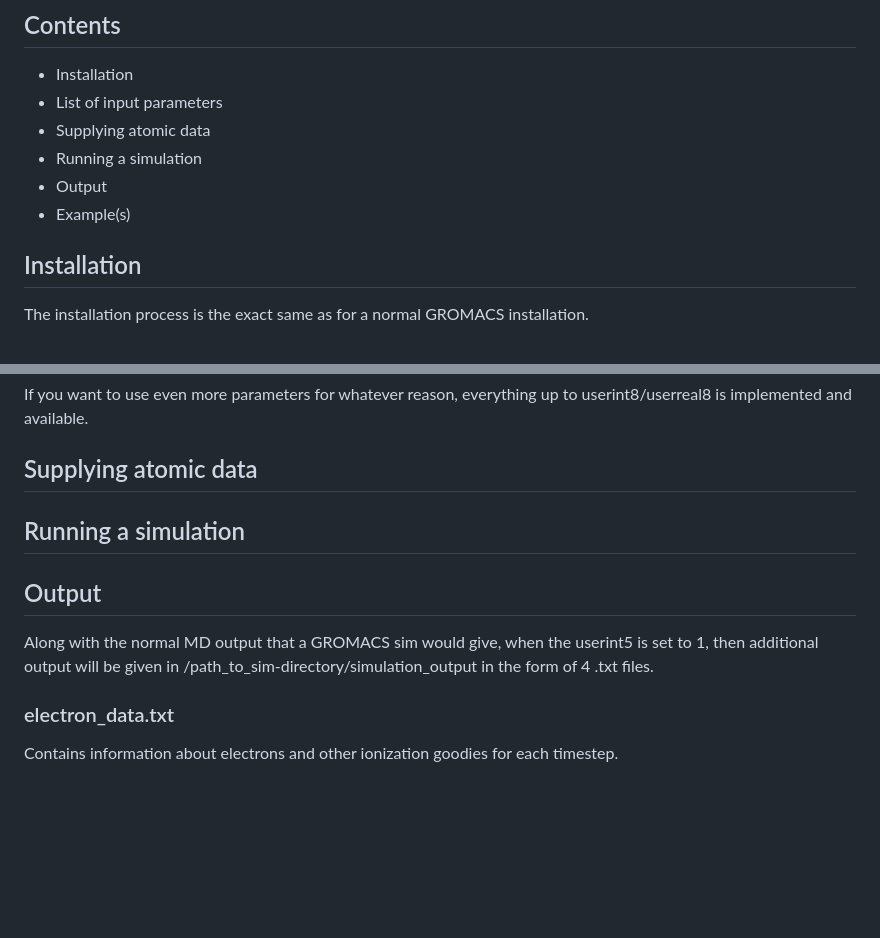
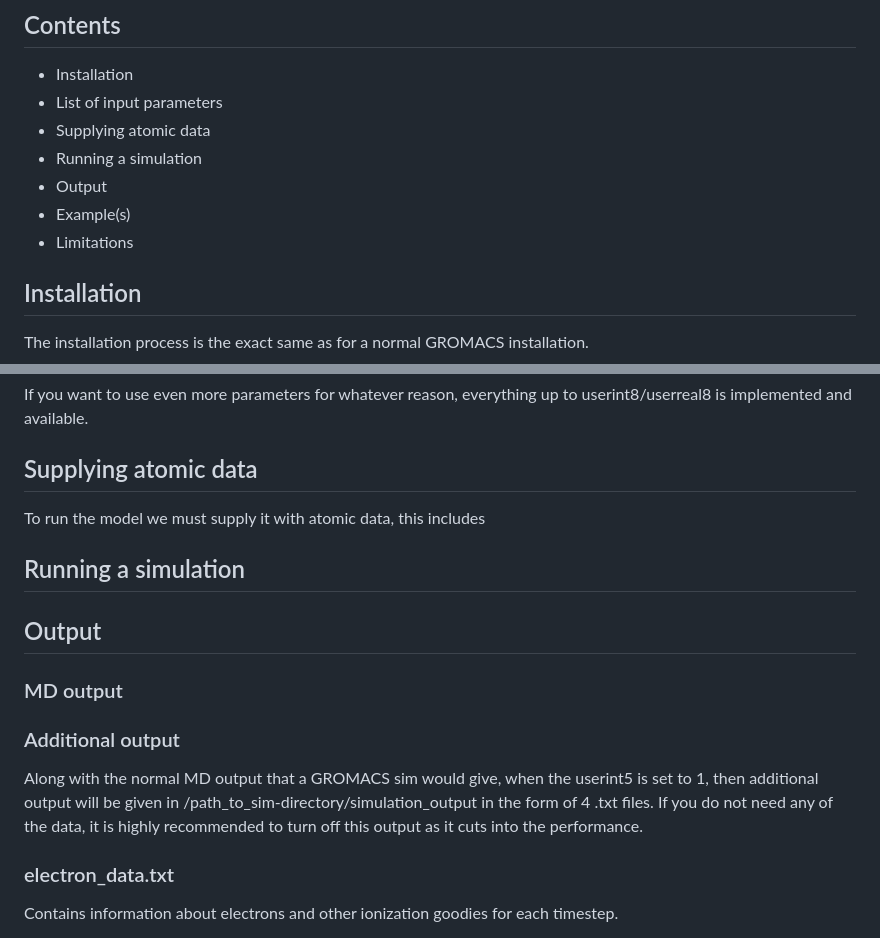
Before and after one commit to moldstruct/mc-md, a Markdown page: README.md, 2 parts joined by grey strips. Rendered like a GitHub page; blank space fills up the shorter version.

```diff
--- a/README.md
+++ b/README.md
@@ -15,6 +23,7 @@ Basic knowledge of GROMACS is assumed, check out [GROMACS webpage](https://www.g
 - Running a simulation
 - Output
 - Example(s)
+- Limitations
 
 ## Installation
 The installation process is the exact same as for a normal GROMACS installation.
@@ -51,14 +60,18 @@ userreal5 - Photon energy [eV]
 If you want to use even more parameters for whatever reason, everything up to userint8/userreal8 is implemented and available.
 
 ## Supplying atomic data
-
+To run the model we must supply it with atomic data, this includes
 
 
 ## Running a simulation
 
 ## Output
+### MD output
+
+### Additional output
 Along with the normal MD output that a GROMACS sim would give, when the userint5 is set to 1,
 then additional output will be given in /path_to_sim-directory/simulation_output in the form of 4 .txt files.
+If you do not need any of the data, it is highly recommended to turn off this output as it cuts into the performance.
 
 ### electron_data.txt
 
```
Also changed, not shown: other parts of README.md (+28 -2 lines).
